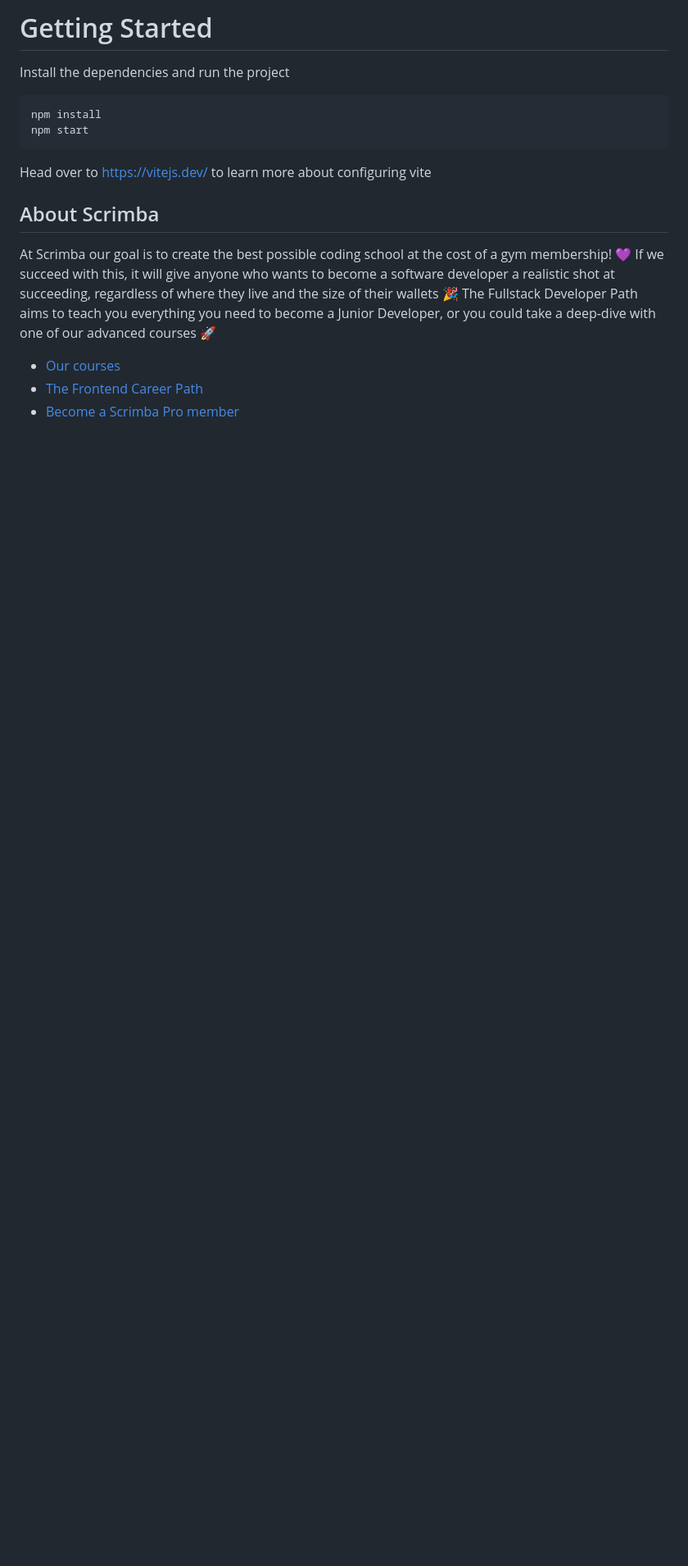
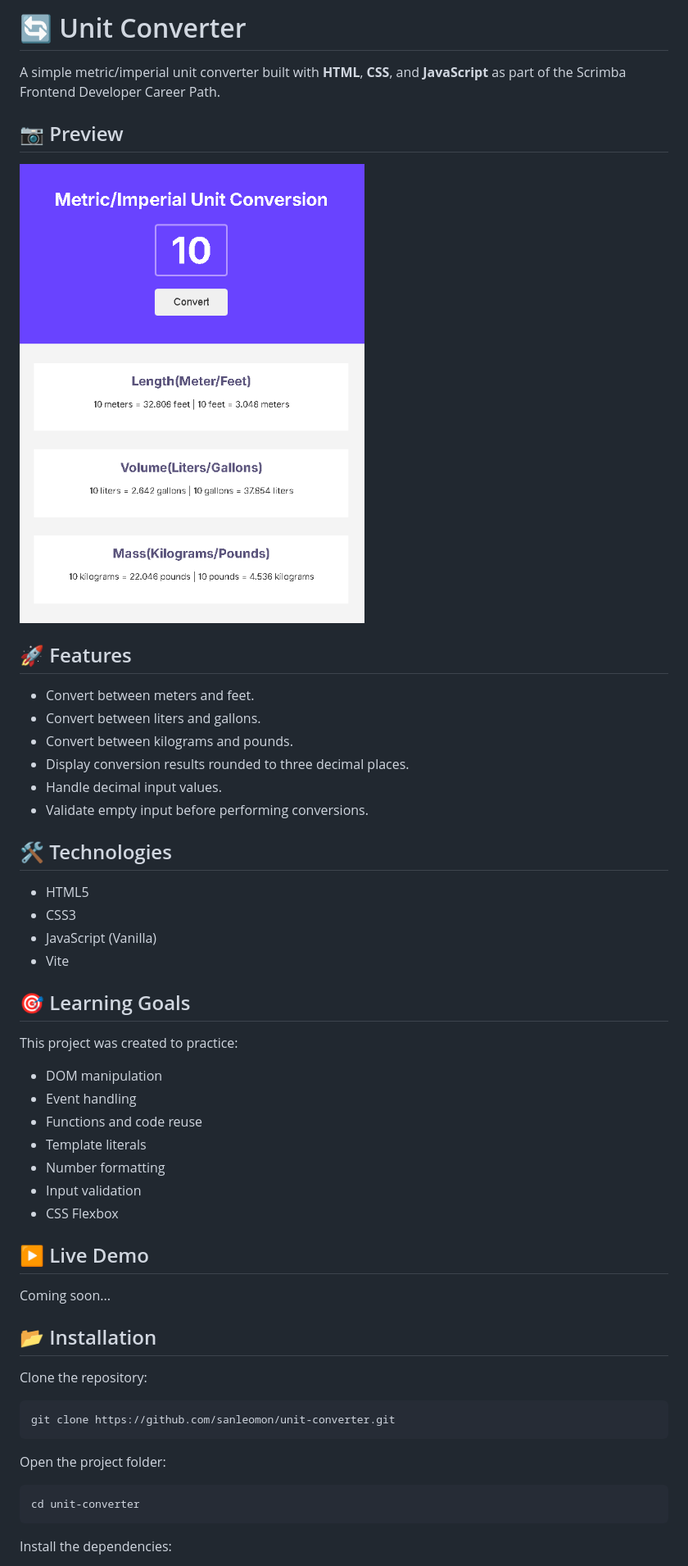
Before and after one commit to sanleomon/unit-converter, a Markdown page: README.md, the part around the change printed below. Shown: that part at 82% size. GitHub-like rendering; pictures changed too: images/preview.png (added); blank space fills up the shorter version.

Commit message:
Add project documentation and preview

````diff
--- a/README.md
+++ b/README.md
@@ -1,18 +1,56 @@
-# Getting Started
-Install the dependencies and run the project
-```
-npm install
-npm start
+# 🔄 Unit Converter
+
+A simple metric/imperial unit converter built with **HTML**, **CSS**, and **JavaScript** as part of the Scrimba Frontend Developer Career Path.
+
+## 📷 Preview
+
+![Unit Converter Preview](images/preview.png)
+
+## 🚀 Features
+
+- Convert between meters and feet.
+- Convert between liters and gallons.
+- Convert between kilograms and pounds.
+- Display conversion results rounded to three decimal places.
+- Handle decimal input values.
+- Validate empty input before performing conversions.
+
+## 🛠️ Technologies
+
+- HTML5
+- CSS3
+- JavaScript (Vanilla)
+- Vite
+
+## 🎯 Learning Goals
+
+This project was created to practice:
+
+- DOM manipulation
+- Event handling
+- Functions and code reuse
+- Template literals
+- Number formatting
+- Input validation
+- CSS Flexbox
+
+## ▶️ Live Demo
+
+Coming soon...
+
+## 📂 Installation
+
+Clone the repository:
+
+```bash
+git clone https://github.com/sanleomon/unit-converter.git
 ```
 
-Head over to https://vitejs.dev/ to learn more about configuring vite
-## About Scrimba
+Open the project folder:
 
-At Scrimba our goal is to create the best possible coding school at the cost of a gym membership! 💜
-If we succeed with this, it will give anyone who wants to become a software developer a realistic shot at succeeding, regardless of where they live and the size of their wallets 🎉
-The Fullstack Developer Path aims to teach you everything you need to become a Junior Developer, or you could take a deep-dive with one of our advanced courses 🚀
+```bash
+cd unit-converter
+```
 
-- [Our courses](https://scrimba.com/courses)
-- [The Frontend Career Path](https://scrimba.com/fullstack-path-c0fullstack)
-- [Become a Scrimba Pro member](https://scrimba.com/pricing)
+Install the dependencies:
 
````
Also changed, not shown: other parts of README.md (+15 -1 lines), 1 other file.
